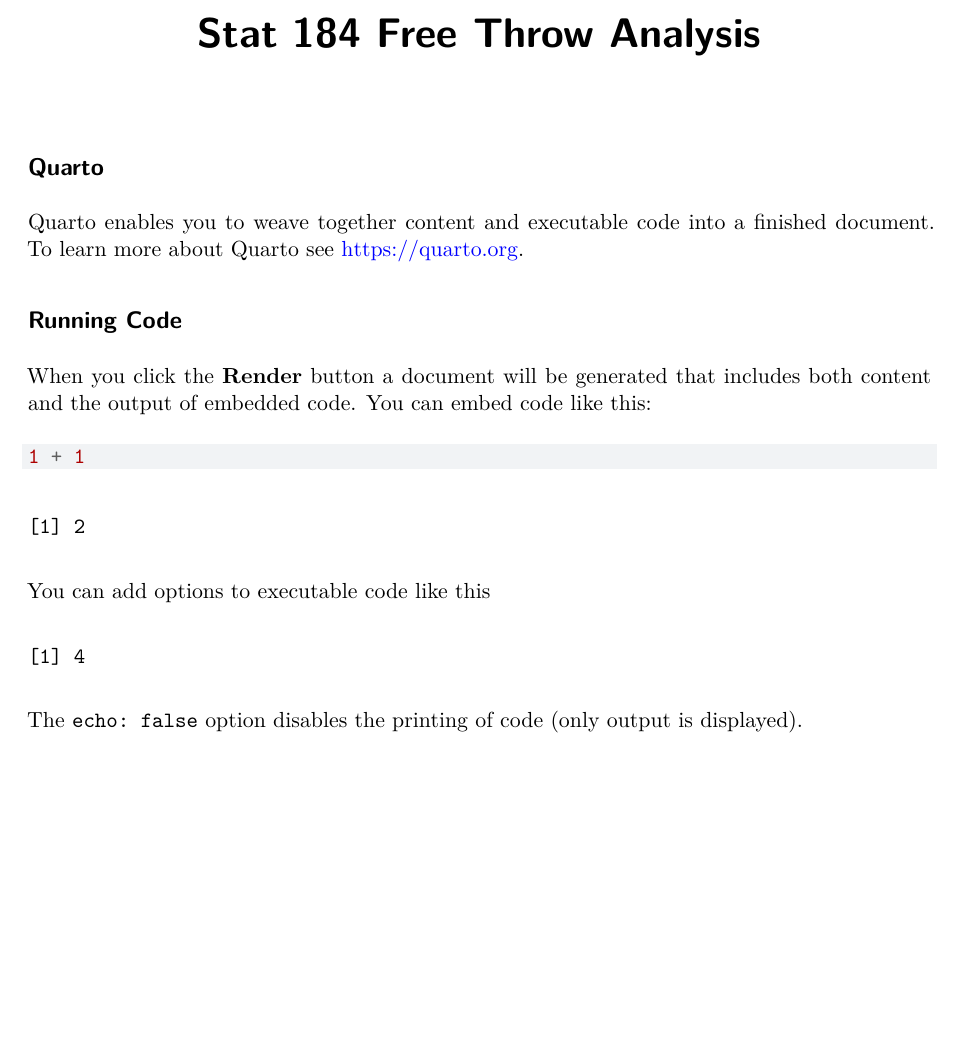
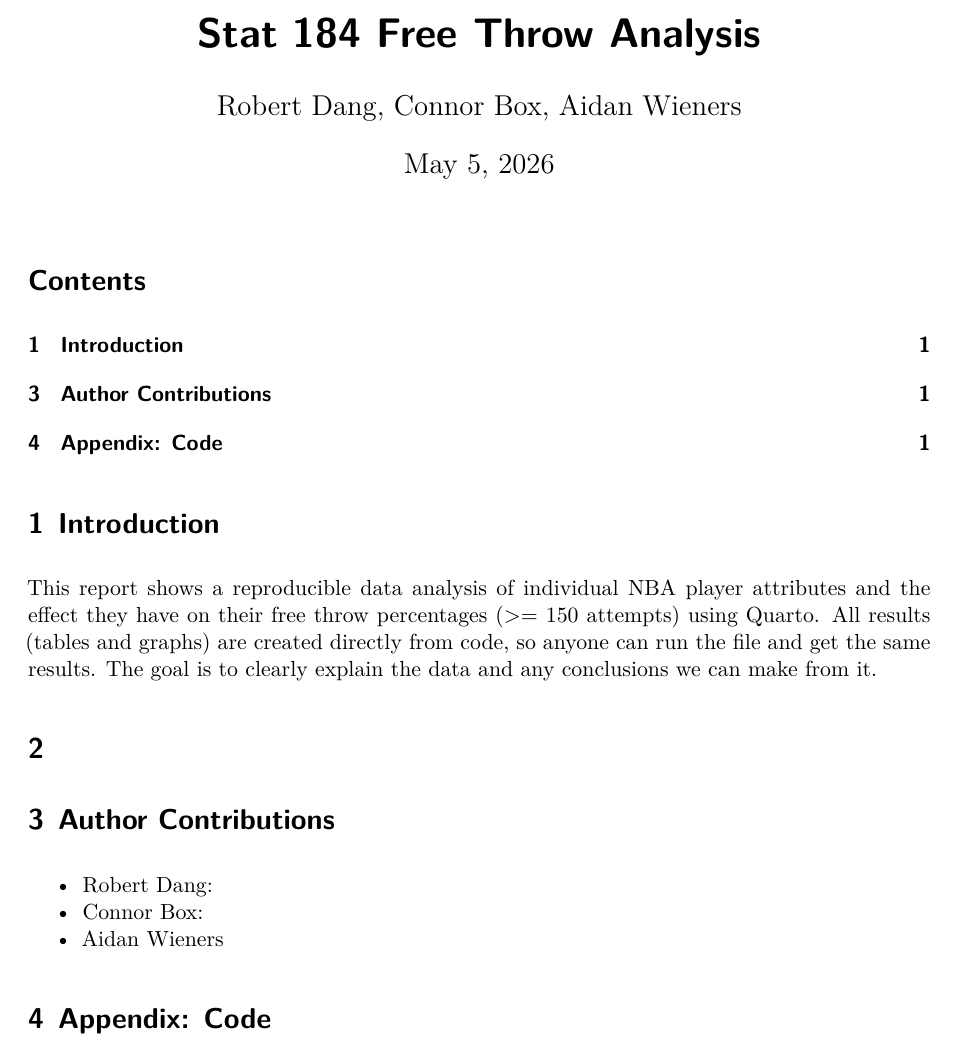
Before and after one commit to Stat184-Spring2026/Sec5_CP_RobertDang_ConnorBox_AidanWieners, a Quarto document (Stat 184 QMD.qmd): part of the page, cut so that both start at the same text, the shorter picture padded with empty space. Rendered offline with R 4.5, knitr and Pandoc in place of Quarto, then LaTeX, with nearby package versions.

Commit message:
Update Stat 184 QMD.qmd
Added an outline for the quarto doc

````diff
--- a/Stat 184 QMD.qmd
+++ b/Stat 184 QMD.qmd
@@ -1,3 +1,7 @@
 ---
 title: "Stat 184 Free Throw Analysis"
-format: pdf
+author: "Robert Dang, Connor Box, Aidan Wieners"
+date: today
+format:
+  pdf:
+    toc: true
@@ -4,22 +15,16 @@ format: pdf
 ---
 
-## Quarto
+# Introduction
 
-Quarto enables you to weave together content and executable code into a finished document. To learn more about Quarto see <https://quarto.org>.
+This report shows a reproducible data analysis of individual NBA player attributes and the effect they have on their free throw percentages (>= 150 attempts) using Quarto. All results (tables and graphs) are created directly from code, so anyone can run the file and get the same results. The goal is to clearly explain the data and any conclusions we can make from it.
 
-## Running Code
+#
 
-When you click the **Render** button a document will be generated that includes both content and the output of embedded code. You can embed code like this:
 
-```{r}
-1 + 1
-```
 
-You can add options to executable code like this
+# Author Contributions
+- Robert Dang:
+- Connor Box:
+- Aidan Wieners
 
-```{r}
-#| echo: false
-2 * 2
-```
-
-The `echo: false` option disables the printing of code (only output is displayed).
+# Appendix: Code
````
Also changed, not shown: Stat 184 QMD.qmd (7 more changed lines).
